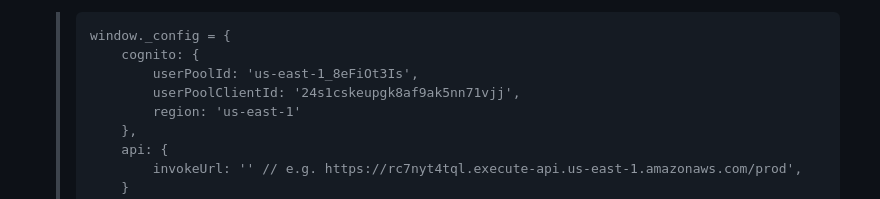
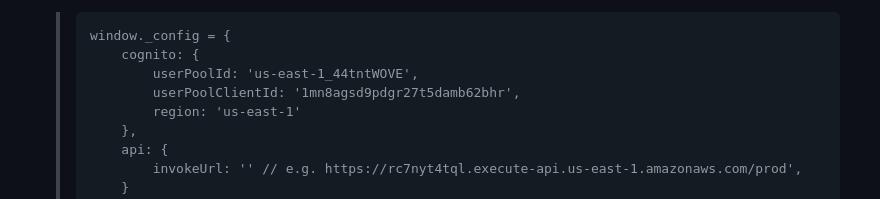
Before and after one commit to RiccardoRobb/Serverless-webapp-AWS, a Markdown page: README.md, the part around the change. Drawn GitHub-style.

````diff
--- a/README.md
+++ b/README.md
@@ -63,8 +63,8 @@ You'll deploy pages that enable customers to register as a new user, verify thei
    > ```
    > window._config = {
    >     cognito: {
-   >         userPoolId: 'us-east-1_8eFiOt3Is',
-   >         userPoolClientId: '24s1cskeupgk8af9ak5nn71vjj',
+   >         userPoolId: 'us-east-1_44tntWOVE',
+   >         userPoolClientId: '1mn8agsd9pdgr27t5damb62bhr',
    >         region: 'us-east-1'
    >     },
    >     api: {
````
